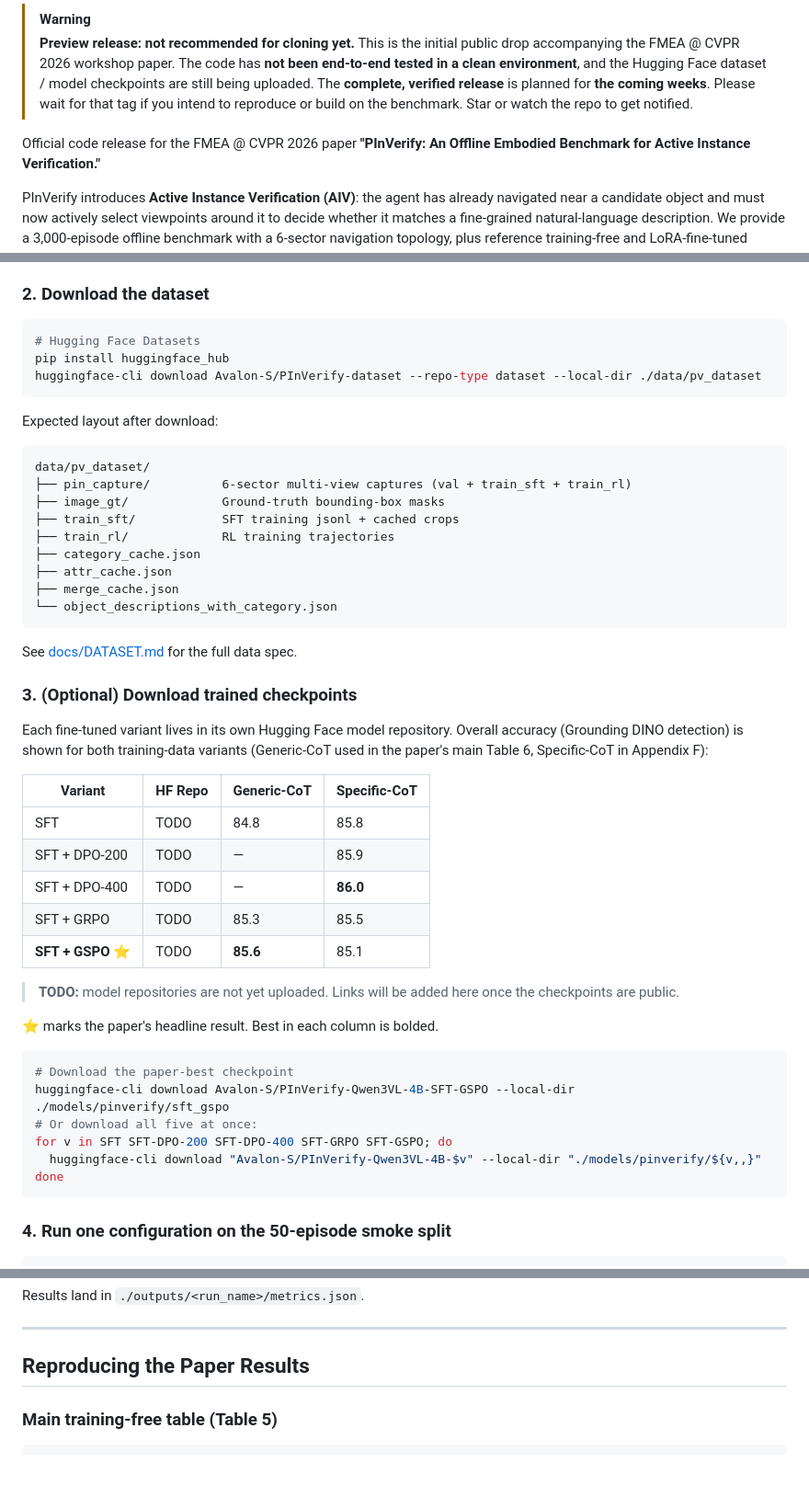
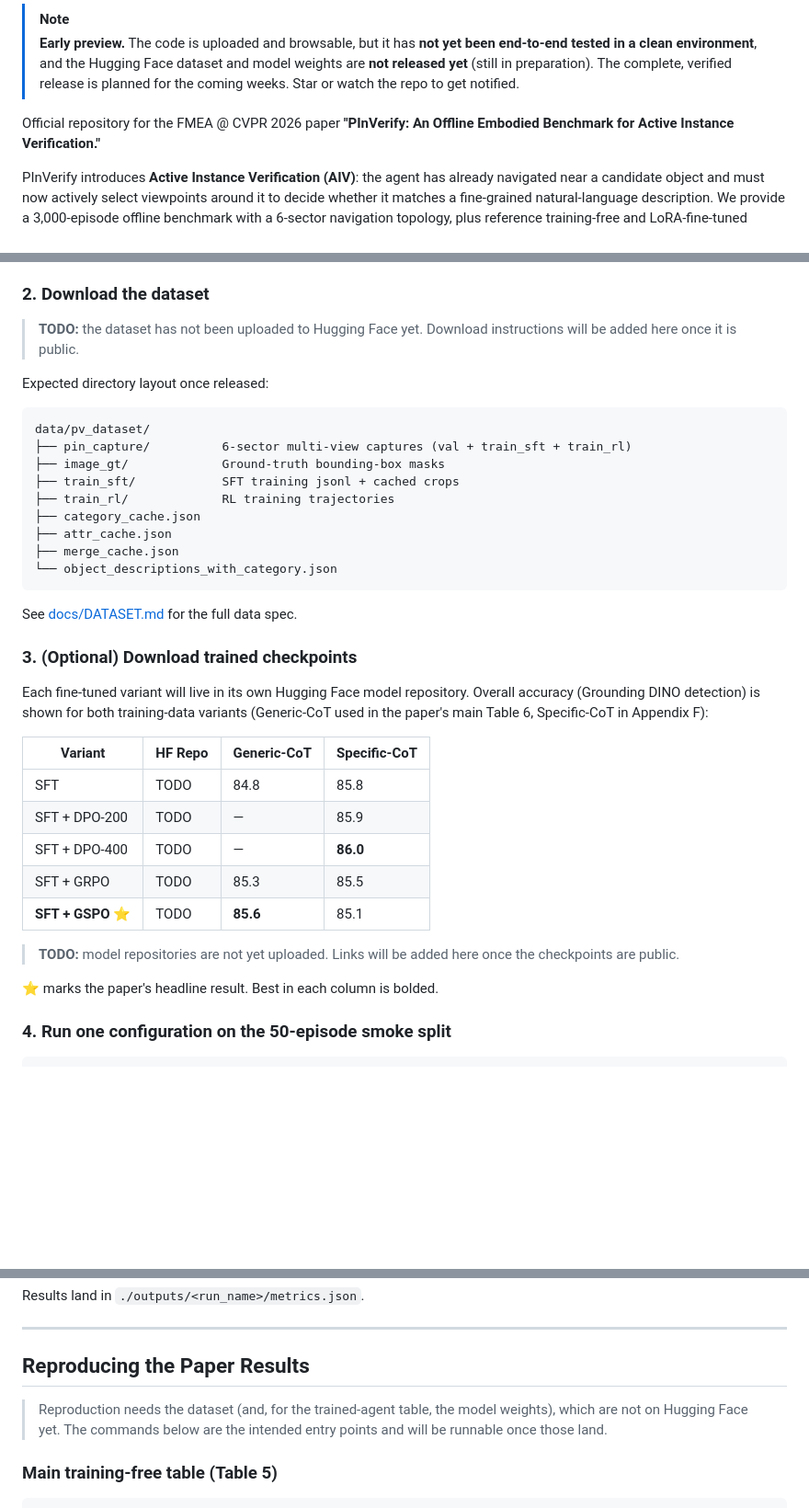
Before and after one commit to Avalon-S/PInVerify, a Markdown page: README.md, 3 parts joined by grey strips. Shown at 92% size. Rendered like a GitHub page; blank space fills up the shorter version.

Commit message:
Modify some text.

````diff
--- a/README.md
+++ b/README.md
@@ -8,9 +8,8 @@
 
-> [!WARNING]
-> **Preview release: not recommended for cloning yet.**
-> This is the initial public drop accompanying the FMEA @ CVPR 2026 workshop paper. The code has **not been end-to-end tested in a clean environment**, and the Hugging Face dataset / model checkpoints are still being uploaded. The **complete, verified release** is planned for **the coming weeks**. Please wait for that tag if you intend to reproduce or build on the benchmark. Star or watch the repo to get notified.
+> [!NOTE]
+> **Early preview.** The code is uploaded and browsable, but it has **not yet been end-to-end tested in a clean environment**, and the Hugging Face dataset and model weights are **not released yet** (still in preparation). The complete, verified release is planned for the coming weeks. Star or watch the repo to get notified.
 
-Official code release for the FMEA @ CVPR 2026 paper
+Official repository for the FMEA @ CVPR 2026 paper
 **"PInVerify: An Offline Embodied Benchmark for Active Instance Verification."**
 
 PInVerify introduces **Active Instance Verification (AIV)**: the agent has already navigated near a candidate object and must now actively select viewpoints around it to decide whether it matches a fine-grained natural-language description. We provide a 3,000-episode offline benchmark with a 6-sector navigation topology, plus reference training-free and LoRA-fine-tuned MLLM agents.
@@ -62,13 +61,9 @@ Optional external dependencies (install if you intend to use the corresponding b
 
 ### 2. Download the dataset
 
-```bash
-# Hugging Face Datasets
-pip install huggingface_hub
-huggingface-cli download Avalon-S/PInVerify-dataset --repo-type dataset --local-dir ./data/pv_dataset
-```
+> **TODO:** the dataset has not been uploaded to Hugging Face yet. Download instructions will be added here once it is public.
 
-Expected layout after download:
+Expected directory layout once released:
 
 ```
 data/pv_dataset/
@@ -86,7 +81,7 @@ See [docs/DATASET.md](docs/DATASET.md) for the full data spec.
 
 ### 3. (Optional) Download trained checkpoints
 
-Each fine-tuned variant lives in its own Hugging Face model repository. Overall accuracy (Grounding DINO detection) is shown for both training-data variants (Generic-CoT used in the paper's main Table 6, Specific-CoT in Appendix F):
+Each fine-tuned variant will live in its own Hugging Face model repository. Overall accuracy (Grounding DINO detection) is shown for both training-data variants (Generic-CoT used in the paper's main Table 6, Specific-CoT in Appendix F):
 
 | Variant | HF Repo | Generic-CoT | Specific-CoT |
 |---|---|---|---|
@@ -99,15 +94,6 @@ Each fine-tuned variant lives in its own Hugging Face model repository. Overall
 > **TODO:** model repositories are not yet uploaded. Links will be added here once the checkpoints are public.
 
 ⭐ marks the paper's headline result. Best in each column is bolded.
-
-```bash
-# Download the paper-best checkpoint
-huggingface-cli download Avalon-S/PInVerify-Qwen3VL-4B-SFT-GSPO --local-dir ./models/pinverify/sft_gspo
-# Or download all five at once:
-for v in SFT SFT-DPO-200 SFT-DPO-400 SFT-GRPO SFT-GSPO; do
-  huggingface-cli download "Avalon-S/PInVerify-Qwen3VL-4B-$v" --local-dir "./models/pinverify/${v,,}"
-done
-```
 
 ### 4. Run one configuration on the 50-episode smoke split
 
@@ -128,6 +114,8 @@ Results land in `./outputs/<run_name>/metrics.json`.
 ---
 
 ## Reproducing the Paper Results
+
+> Reproduction needs the dataset (and, for the trained-agent table, the model weights), which are not on Hugging Face yet. The commands below are the intended entry points and will be runnable once those land.
 
 ### Main training-free table (Table 5)
 
````
Also changed, not shown: other parts of README.md (+1 -1 lines).
